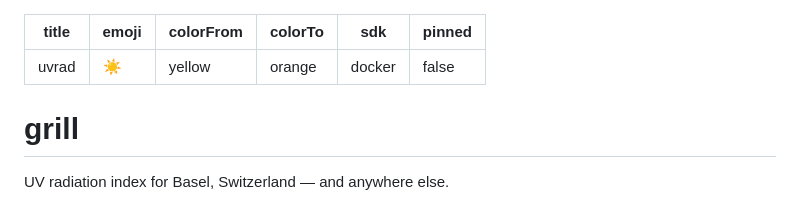
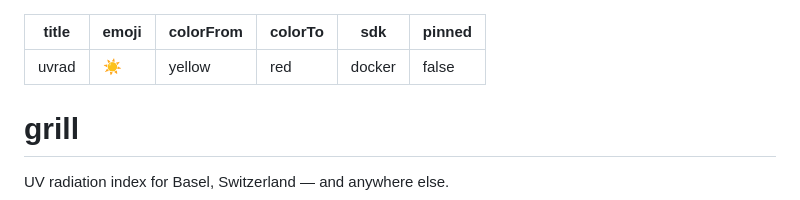
Before and after one commit to sveitser/grill, a Markdown page: README.md, the part around the change. Rendered like a GitHub page.

Commit message:
Fix HF Spaces colorTo value (orange not valid, use red)
https://claude.ai/code/session_01BazWGvsHCde24MrsADNggd

```diff
--- a/README.md
+++ b/README.md
@@ -2,7 +2,7 @@
 title: uvrad
 emoji: ☀️
 colorFrom: yellow
-colorTo: orange
+colorTo: red
 sdk: docker
 pinned: false
 ---
```
